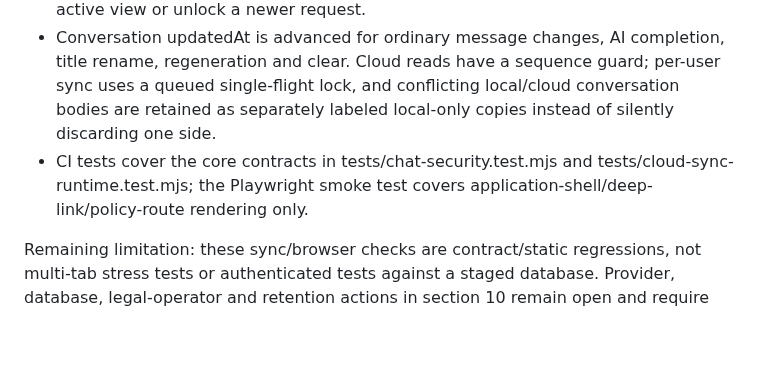
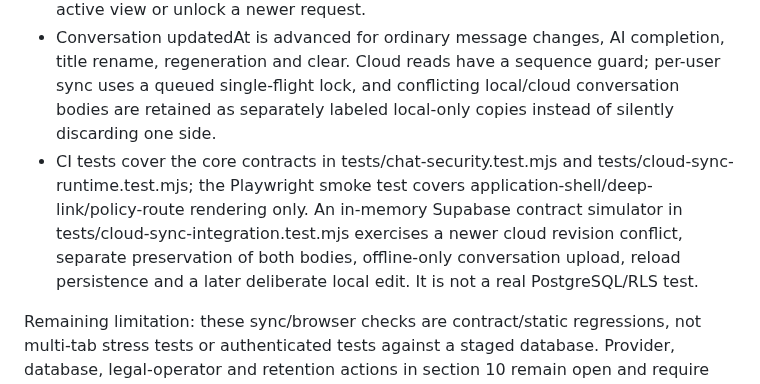
Before and after one commit to ltrtrongphu-png/LegendaryAI, a Markdown page: docs/AUDIT_REPORT.md, the part around the change. Drawn GitHub-style; blank space fills up the shorter version.

Commit message:
docs(audit): describe simulated cloud sync integration coverage

```diff
--- a/docs/AUDIT_REPORT.md
+++ b/docs/AUDIT_REPORT.md
@@ -187,6 +187,6 @@ The follow-up PR also hardens user-controlled content and local/cloud synchroniz
 - Attachment size/count/aggregate payload budgets are checked before and during reading, and ZIP entry declared expansion size is checked before decompression. The payload-size exception is displayed without leaving the send controls locked.
 - Chat requests are aborted on conversation navigation, clear/delete and authentication changes; late results/errors from an older request cannot update the active view or unlock a newer request.
 - Conversation updatedAt is advanced for ordinary message changes, AI completion, title rename, regeneration and clear. Cloud reads have a sequence guard; per-user sync uses a queued single-flight lock, and conflicting local/cloud conversation bodies are retained as separately labeled local-only copies instead of silently discarding one side.
-- CI tests cover the core contracts in tests/chat-security.test.mjs and tests/cloud-sync-runtime.test.mjs; the Playwright smoke test covers application-shell/deep-link/policy-route rendering only.
+- CI tests cover the core contracts in tests/chat-security.test.mjs and tests/cloud-sync-runtime.test.mjs; the Playwright smoke test covers application-shell/deep-link/policy-route rendering only. An in-memory Supabase contract simulator in tests/cloud-sync-integration.test.mjs exercises a newer cloud revision conflict, separate preservation of both bodies, offline-only conversation upload, reload persistence and a later deliberate local edit. It is not a real PostgreSQL/RLS test.
 
 Remaining limitation: these sync/browser checks are contract/static regressions, not multi-tab stress tests or authenticated tests against a staged database. Provider, database, legal-operator and retention actions in section 10 remain open and require the operator environment.
```
